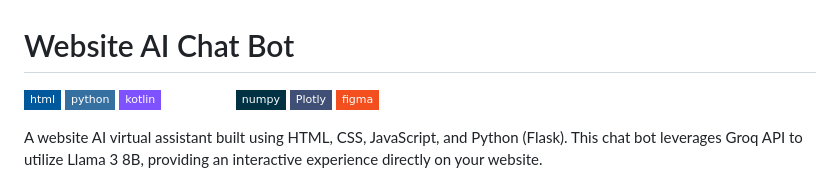
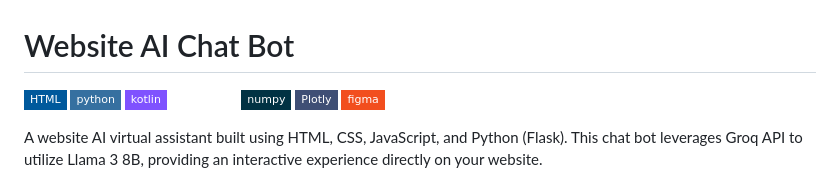
Before and after one commit to uditya2004/WebsiteAIChatBot, a Markdown page: README.md, the part around the change. Drawn GitHub-style; badges without logos.

```diff
--- a/README.md
+++ b/README.md
@@ -1,5 +1,5 @@
 # Website AI Chat Bot
-![HTML](https://img.shields.io/badge/html-%2300599C.svg?style=flat-square&logo=c%2B%2B&logoColor=white) ![Python](https://img.shields.io/badge/python-3670A0?style=flat-square&logo=python&logoColor=ffdd54) ![Kotlin](https://img.shields.io/badge/kotlin-%237F52FF.svg?style=flat-square&logo=kotlin&logoColor=white) ![Matplotlib](https://img.shields.io/badge/Matplotlib-%23ffffff.svg?style=flat-square&logo=Matplotlib&logoColor=black) ![NumPy](https://img.shields.io/badge/numpy-%23013243.svg?style=flat-square&logo=numpy&logoColor=white) ![Plotly](https://img.shields.io/badge/Plotly-%233F4F75.svg?style=flat-square&logo=plotly&logoColor=white) ![Figma](https://img.shields.io/badge/figma-%23F24E1E.svg?style=flat-square&logo=figma&logoColor=white)
+![HTML](https://img.shields.io/badge/HTML-%2300599C.svg?style=flat-square&logo=HTML%2B%2B&logoColor=white) ![Python](https://img.shields.io/badge/python-3670A0?style=flat-square&logo=python&logoColor=ffdd54) ![Kotlin](https://img.shields.io/badge/kotlin-%237F52FF.svg?style=flat-square&logo=kotlin&logoColor=white) ![Matplotlib](https://img.shields.io/badge/Matplotlib-%23ffffff.svg?style=flat-square&logo=Matplotlib&logoColor=black) ![NumPy](https://img.shields.io/badge/numpy-%23013243.svg?style=flat-square&logo=numpy&logoColor=white) ![Plotly](https://img.shields.io/badge/Plotly-%233F4F75.svg?style=flat-square&logo=plotly&logoColor=white) ![Figma](https://img.shields.io/badge/figma-%23F24E1E.svg?style=flat-square&logo=figma&logoColor=white)
 
 A website AI virtual assistant built using HTML, CSS, JavaScript, and Python (Flask). This chat bot leverages Groq API to utilize Llama 3 8B, providing an interactive experience directly on your website.
 
```
